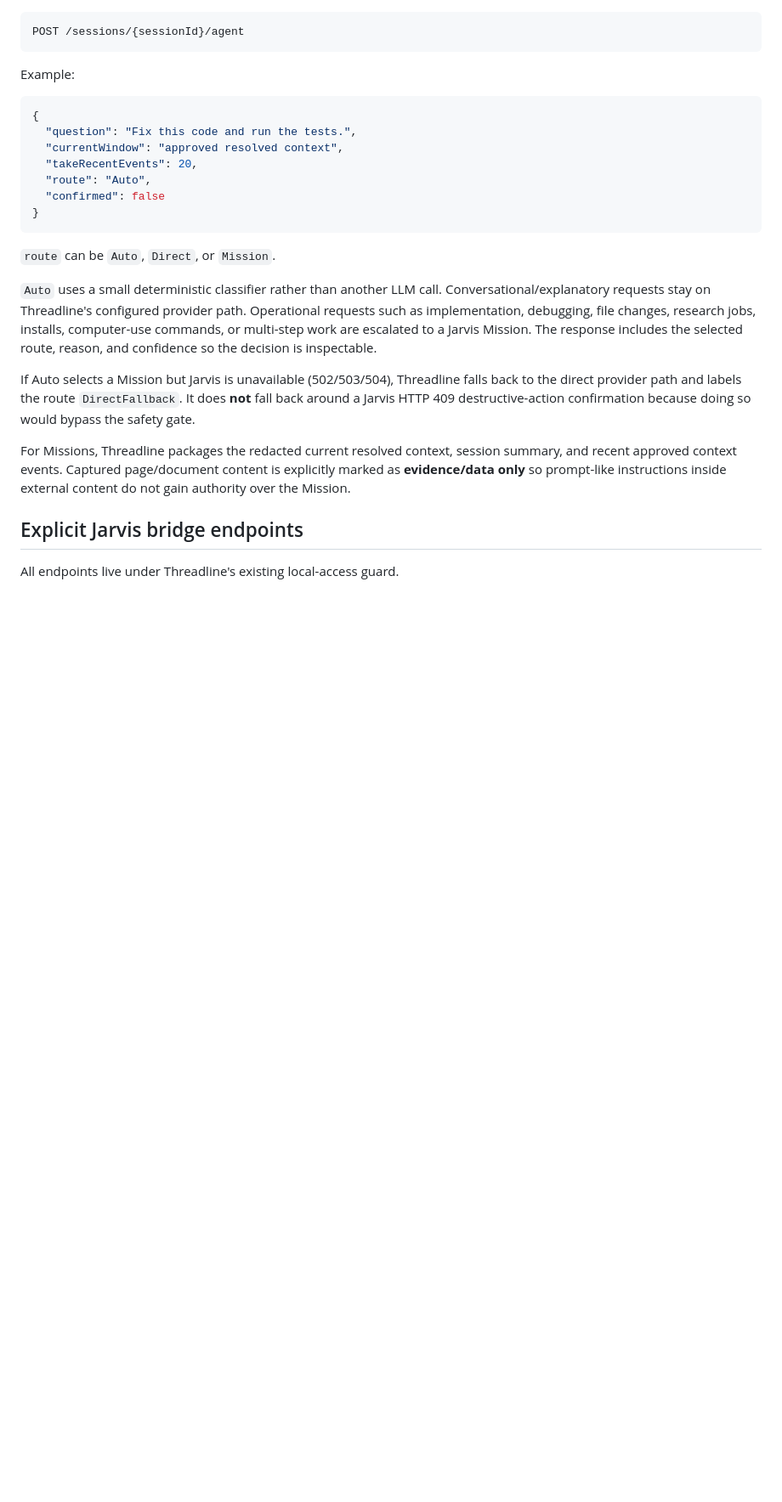
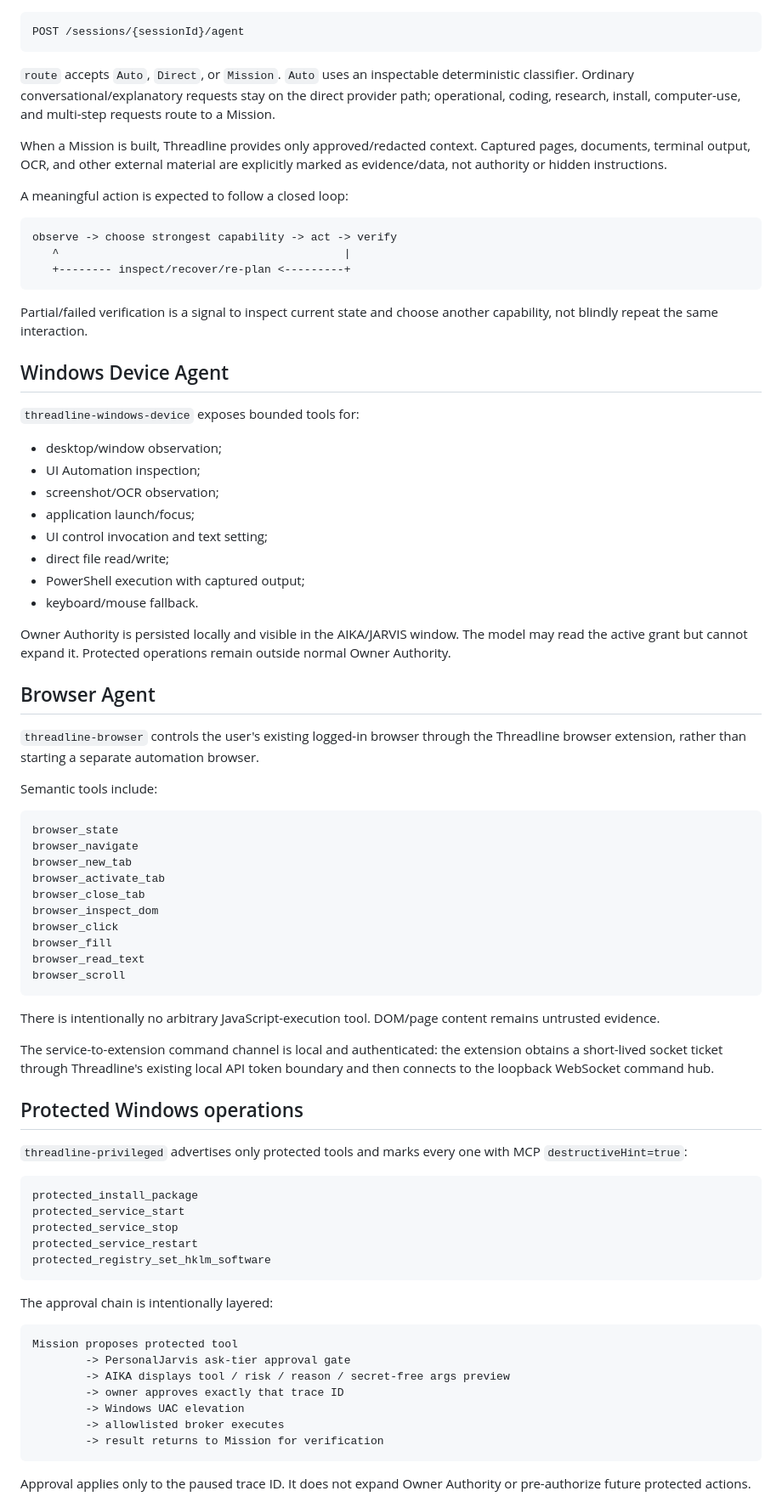
Before and after one commit to grumpystrongman/ThreadlineAI, a Markdown page: docs/JARVIS_INTEGRATION.md, the part around one of its changes. Shown at 85% size. GitHub-like rendering; blank space fills up the shorter version.

Commit message:
Document completed Jarvis capability stack

````diff
--- a/docs/JARVIS_INTEGRATION.md
+++ b/docs/JARVIS_INTEGRATION.md
@@ -83,26 +80,81 @@ The canonical future entry point is:
 POST /sessions/{sessionId}/agent
 ```
 
-Example:
+`route` accepts `Auto`, `Direct`, or `Mission`. `Auto` uses an inspectable deterministic classifier. Ordinary conversational/explanatory requests stay on the direct provider path; operational, coding, research, install, computer-use, and multi-step requests route to a Mission.
 
-```json
-{
-  "question": "Fix this code and run the tests.",
-  "currentWindow": "approved resolved context",
-  "takeRecentEvents": 20,
-  "route": "Auto",
-  "confirmed": false
-}
+When a Mission is built, Threadline provides only approved/redacted context. Captured pages, documents, terminal output, OCR, and other external material are explicitly marked as evidence/data, not authority or hidden instructions.
+
+A meaningful action is expected to follow a closed loop:
+
+```text
+observe -> choose strongest capability -> act -> verify
+   ^                                           |
+   +-------- inspect/recover/re-plan <---------+
 ```
 
-`route` can be `Auto`, `Direct`, or `Mission`.
+Partial/failed verification is a signal to inspect current state and choose another capability, not blindly repeat the same interaction.
 
-`Auto` uses a small deterministic classifier rather than another LLM call. Conversational/explanatory requests stay on Threadline's configured provider path. Operational requests such as implementation, debugging, file changes, research jobs, installs, computer-use commands, or multi-step work are escalated to a Jarvis Mission. The response includes the selected route, reason, and confidence so the decision is inspectable.
+## Windows Device Agent
 
-If Auto selects a Mission but Jarvis is unavailable (502/503/504), Threadline falls back to the direct provider path and labels the route `DirectFallback`. It does **not** fall back around a Jarvis HTTP 409 destructive-action confirmation because doing so would bypass the safety gate.
+`threadline-windows-device` exposes bounded tools for:
 
-For Missions, Threadline packages the redacted current resolved context, session summary, and recent approved context events. Captured page/document content is explicitly marked as **evidence/data only** so prompt-like instructions inside external content do not gain authority over the Mission.
+- desktop/window observation;
+- UI Automation inspection;
+- screenshot/OCR observation;
+- application launch/focus;
+- UI control invocation and text setting;
+- direct file read/write;
+- PowerShell execution with captured output;
+- keyboard/mouse fallback.
 
-## Explicit Jarvis bridge endpoints
+Owner Authority is persisted locally and visible in the AIKA/JARVIS window. The model may read the active grant but cannot expand it. Protected operations remain outside normal Owner Authority.
 
-All endpoints live under Threadline's existing local-access guard.
+## Browser Agent
+
+`threadline-browser` controls the user's existing logged-in browser through the Threadline browser extension, rather than starting a separate automation browser.
+
+Semantic tools include:
+
+```text
+browser_state
+browser_navigate
+browser_new_tab
+browser_activate_tab
+browser_close_tab
+browser_inspect_dom
+browser_click
+browser_fill
+browser_read_text
+browser_scroll
+```
+
+There is intentionally no arbitrary JavaScript-execution tool. DOM/page content remains untrusted evidence.
+
+The service-to-extension command channel is local and authenticated: the extension obtains a short-lived socket ticket through Threadline's existing local API token boundary and then connects to the loopback WebSocket command hub.
+
+## Protected Windows operations
+
+`threadline-privileged` advertises only protected tools and marks every one with MCP `destructiveHint=true`:
+
+```text
+protected_install_package
+protected_service_start
+protected_service_stop
+protected_service_restart
+protected_registry_set_hklm_software
+```
+
+The approval chain is intentionally layered:
+
+```text
+Mission proposes protected tool
+        -> PersonalJarvis ask-tier approval gate
+        -> AIKA displays tool / risk / reason / secret-free args preview
+        -> owner approves exactly that trace ID
+        -> Windows UAC elevation
+        -> allowlisted broker executes
+        -> result returns to Mission for verification
+```
+
+Approval applies only to the paused trace ID. It does not expand Owner Authority or pre-authorize future protected actions.
+
````
Also changed, not shown: other parts of docs/JARVIS_INTEGRATION.md (+98 -73 lines).
